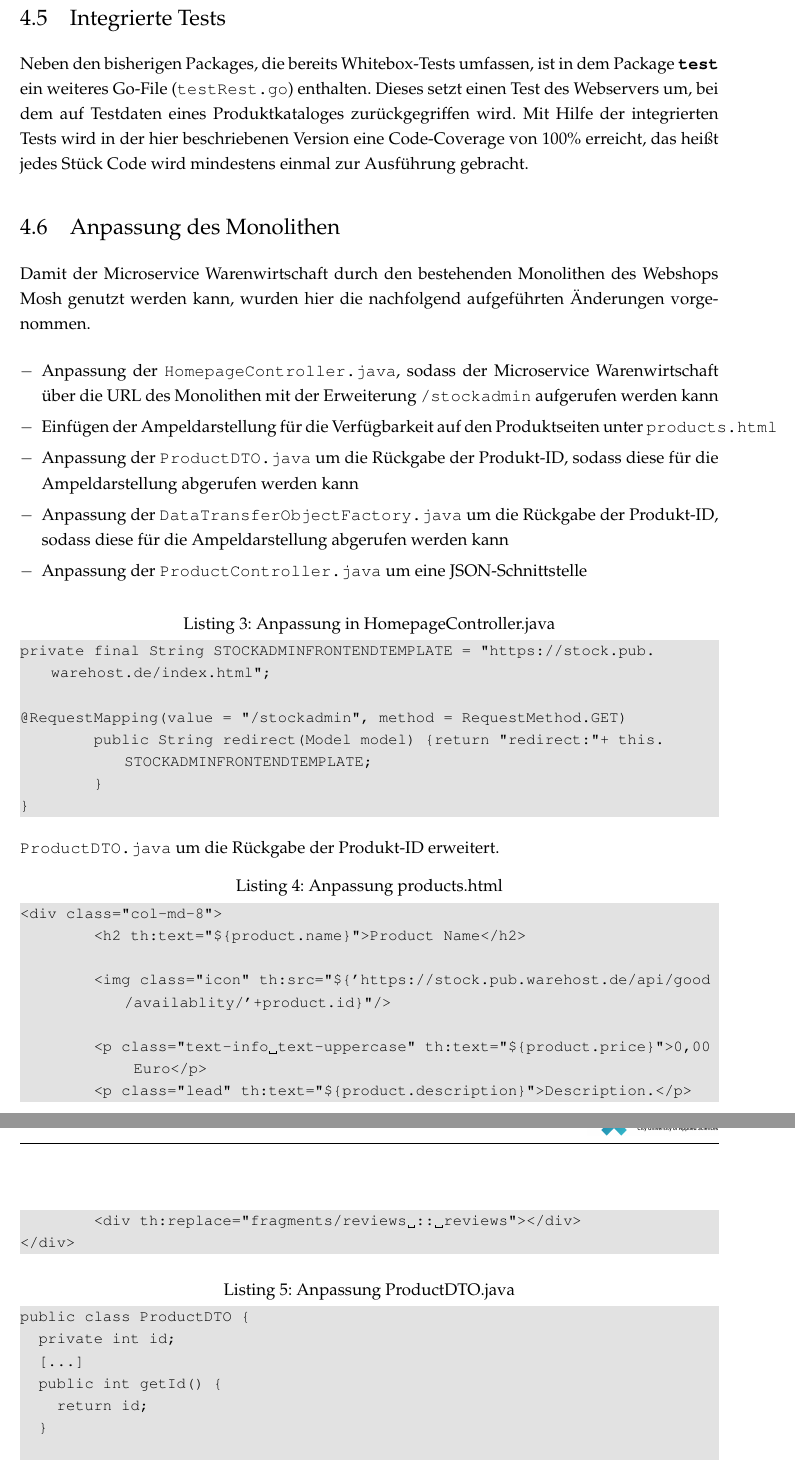
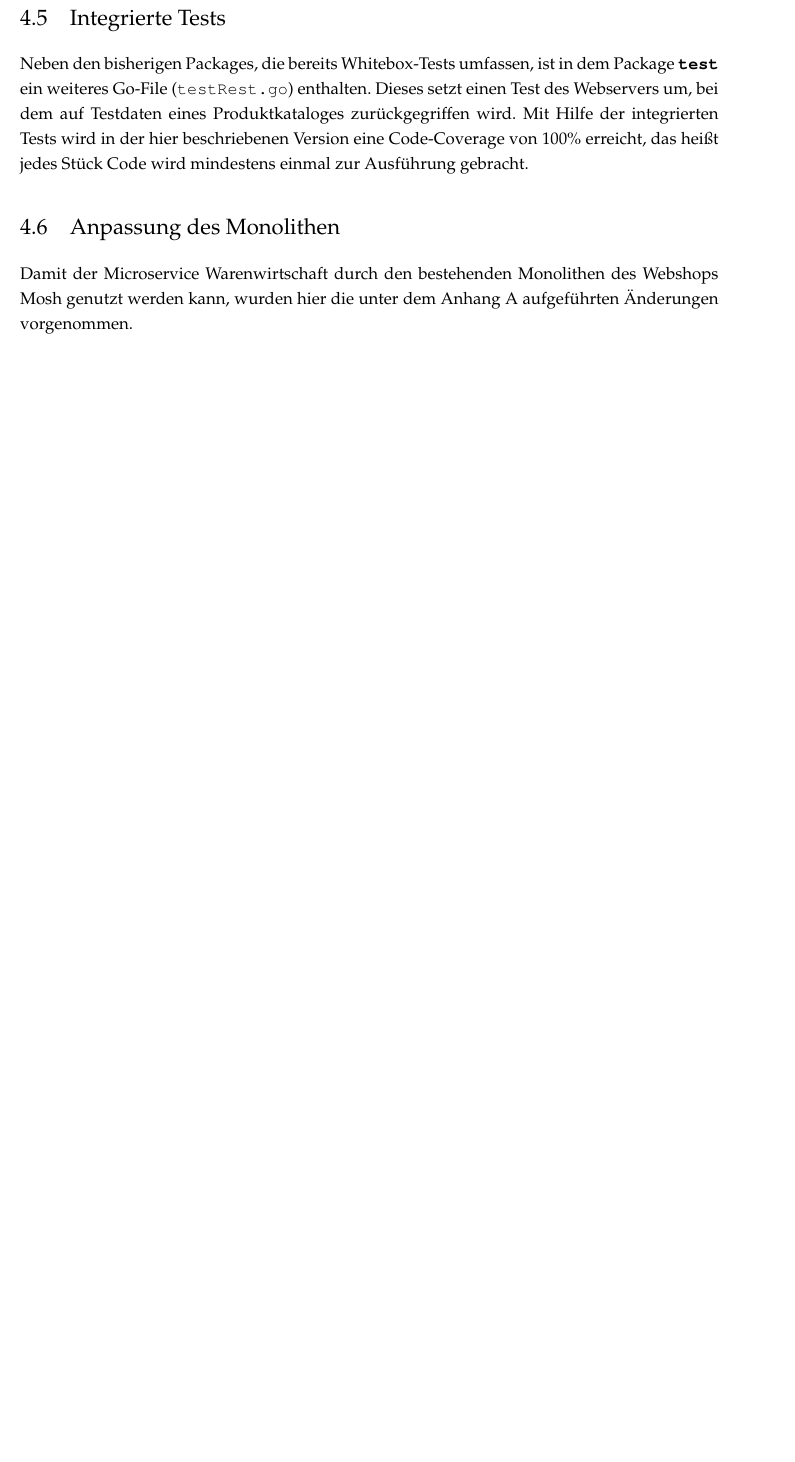
Before and after one commit to genofire/hs_master-kss-monolith, a LaTeX document (documentation/microservice_stock/documentation.tex, which reads documentation/microservice_stock/chapter/Struktur.tex): two parts of pages 12 and 13 of 15 before the commit and part of page 12 of 15 after it, the two joined at a grey line, cut so that both start at the same text, the shorter picture padded with empty space. Compiled offline with pdfLaTeX.

Commit message:
[Task]: Add Changes to Documentation

```diff
--- a/documentation/microservice_stock/chapter/Struktur.tex
+++ b/documentation/microservice_stock/chapter/Struktur.tex
@@ -126,65 +126,4 @@ Neben den bisherigen Packages, die bereits Whitebox-Tests umfassen, ist in dem P
 
 \subsection{Anpassung des Monolithen}
 \label{subsec: Anpassung des Monolithen}
-Damit der Microservice Warenwirtschaft durch den bestehenden Monolithen des Webshops Mosh genutzt werden kann, wurden hier die nachfolgend aufgeführten Änderungen vorgenommen.
-\begin{itemize}
-	\item Anpassung der \texttt{HomepageController.java}, sodass der Microservice Warenwirtschaft über die URL des Monolithen mit der Erweiterung \texttt{/stockadmin} aufgerufen werden kann
-	\item  Einfügen der  Ampeldarstellung für die Verfügbarkeit auf den Produktseiten unter \texttt{products.html}
-	\item Anpassung der \texttt{ProductDTO.java} um die Rückgabe der Produkt-ID, sodass diese für die Ampeldarstellung abgerufen werden kann
-	\item Anpassung der \texttt{DataTransferObjectFactory.java} um die Rückgabe der Produkt-ID, sodass diese für die Ampeldarstellung abgerufen werden kann
-	\item Anpassung der \texttt{ProductController.java} um eine JSON-Schnittstelle
-\end{itemize}
-
-\begin{lstlisting}[caption=Anpassung in HomepageController.java, language=Java]
-private final String STOCKADMINFRONTENDTEMPLATE = "https://stock.pub.warehost.de/index.html";
-
-@RequestMapping(value = "/stockadmin", method = RequestMethod.GET)
-	public String redirect(Model model) {return "redirect:"+ this.STOCKADMINFRONTENDTEMPLATE;
-	}
-}
-\end{lstlisting}
-
-\texttt{ProductDTO.java} um die Rückgabe der Produkt-ID erweitert.
-
-\begin{lstlisting}[caption=Anpassung products.html, language=HTML]
-<div class="col-md-8">
-	<h2 th:text="${product.name}">Product Name</h2>
-
-	<img class="icon" th:src="${'https://stock.pub.warehost.de/api/good/availablity/'+product.id}"/>
-
-	<p class="text-info text-uppercase" th:text="${product.price}">0,00 Euro</p>
-	<p class="lead" th:text="${product.description}">Description.</p>
-	<div th:replace="fragments/reviews :: reviews"></div>
-</div>
-\end{lstlisting}
-
-
-\begin{lstlisting}[caption=Anpassung ProductDTO.java, language=Java]
-public class ProductDTO {
-  private int id;
-  [...]
-  public int getId() {
-    return id;
-  }
-
-  public void setId(int id) {
-    this.id = id;
-  }
-\end{lstlisting}
-
-\begin{lstlisting}[caption=Anpassung DataTransferObjectFactory.java, language=Java]
-
-private ProductDTO createProductWithoutReviewsDTO(Product product, Locale locale,
-    [...]
-    productDTO.setId(product.getId());
-	[...]
-}\end{lstlisting}
-
-
-\begin{lstlisting}[caption=Anpassung ProductControlle.java, language=Java]
-@RequestMapping(value = "/products/{prettyUrlFragment:[\\w-]+}.json", method = RequestMethod.GET)
-@ResponseBody
-public ProductDTO productJson(@PathVariable String prettyUrlFragment, Locale locale) {
-return shopService.getProduct(locale, prettyUrlFragment);
-}
-}\end{lstlisting}
+Damit der Microservice Warenwirtschaft durch den bestehenden Monolithen des Webshops Mosh genutzt werden kann, wurden hier die unter dem Anhang \ref{changes} aufgeführten Änderungen vorgenommen.
```
Also changed, not shown: documentation/microservice_stock/chapter/Anpassung.tex (added, +2 -0 lines), documentation/microservice_stock/documentation.tex (+10 -0 lines).
